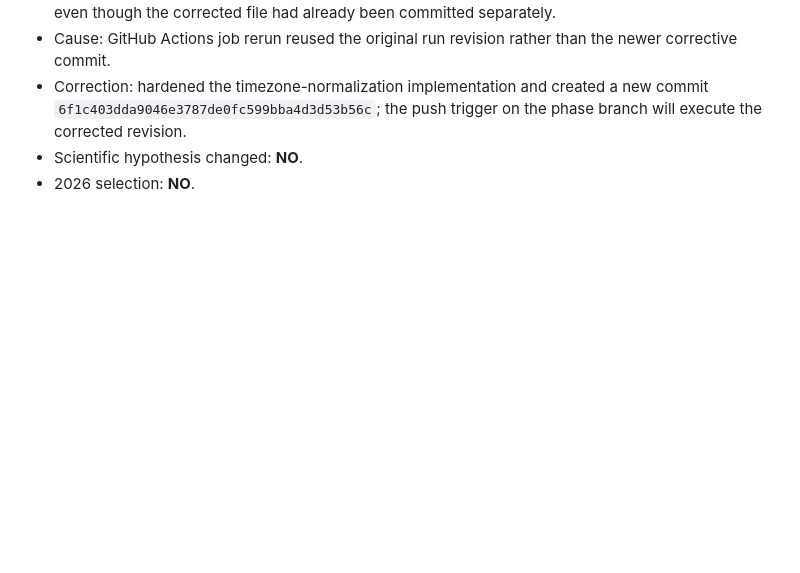
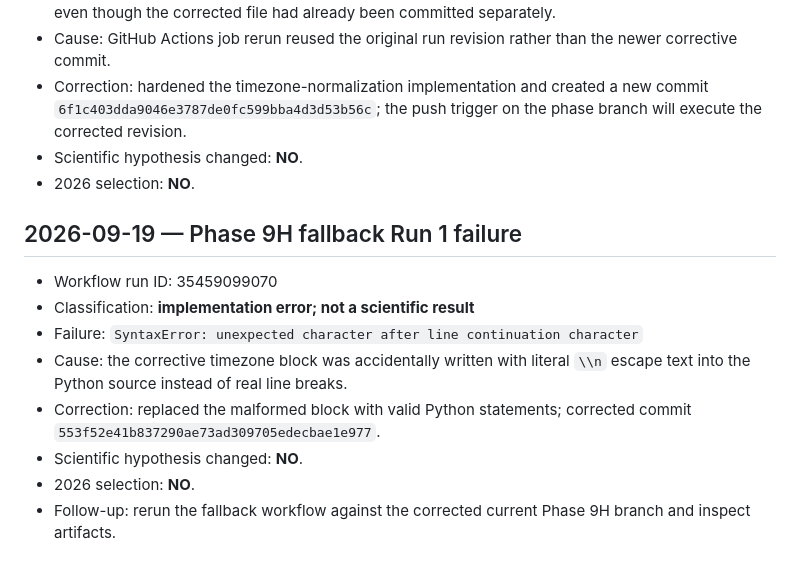
Before and after one commit to vishnuvcr/CPR-, a Markdown page: docs/CPR_ERROR_LOG.md, the part around the change. GitHub-like rendering; blank space fills up the shorter version.

Commit message:
Log Phase 9H malformed source patch

```diff
--- a/docs/CPR_ERROR_LOG.md
+++ b/docs/CPR_ERROR_LOG.md
@@ -57,3 +57,14 @@
 - Correction: hardened the timezone-normalization implementation and created a new commit `6f1c403dda9046e3787de0fc599bba4d3d53b56c`; the push trigger on the phase branch will execute the corrected revision.
 - Scientific hypothesis changed: **NO**.
 - 2026 selection: **NO**.
+
+## 2026-09-19 — Phase 9H fallback Run 1 failure
+
+- Workflow run ID: 35459099070
+- Classification: **implementation error; not a scientific result**
+- Failure: `SyntaxError: unexpected character after line continuation character`
+- Cause: the corrective timezone block was accidentally written with literal `\\n` escape text into the Python source instead of real line breaks.
+- Correction: replaced the malformed block with valid Python statements; corrected commit `553f52e41b837290ae73ad309705edecbae1e977`.
+- Scientific hypothesis changed: **NO**.
+- 2026 selection: **NO**.
+- Follow-up: rerun the fallback workflow against the corrected current Phase 9H branch and inspect artifacts.
```
